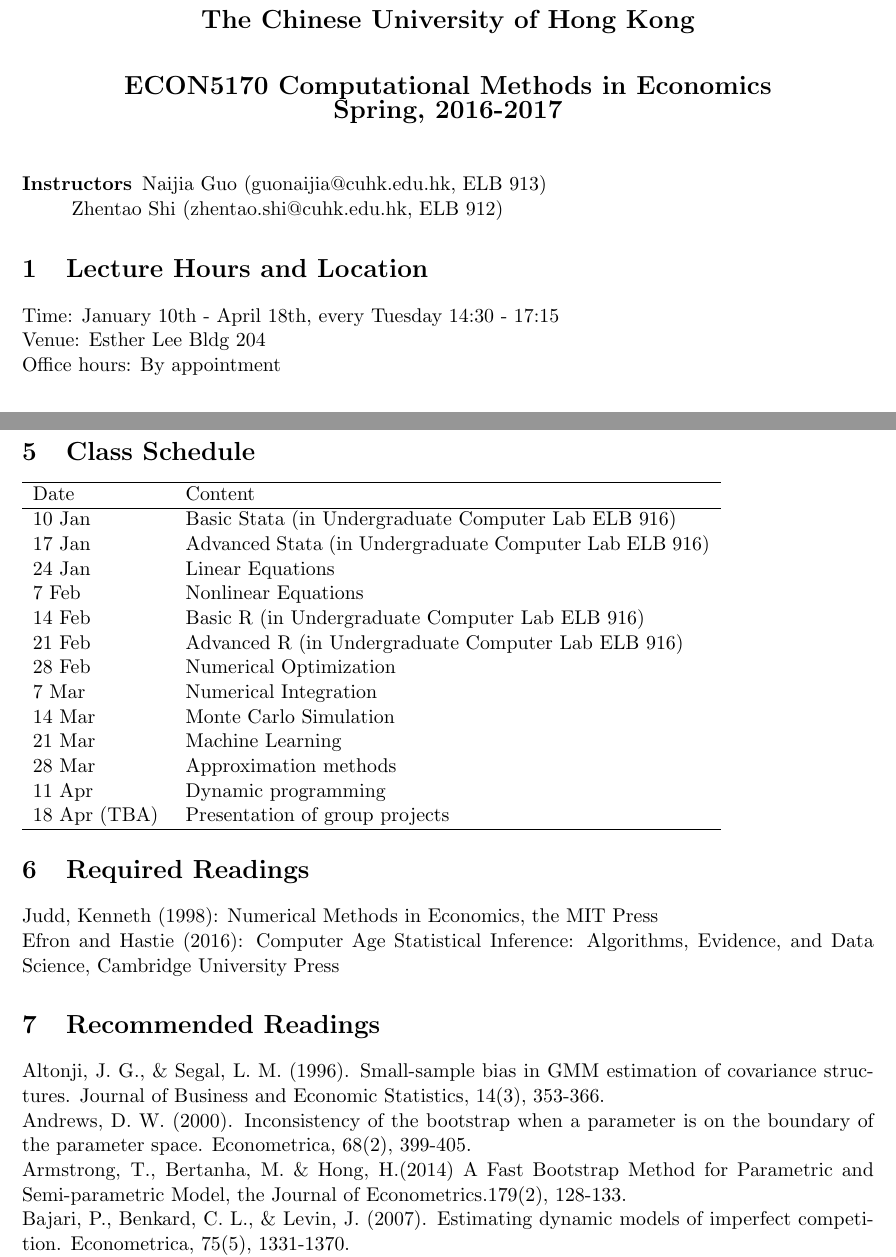
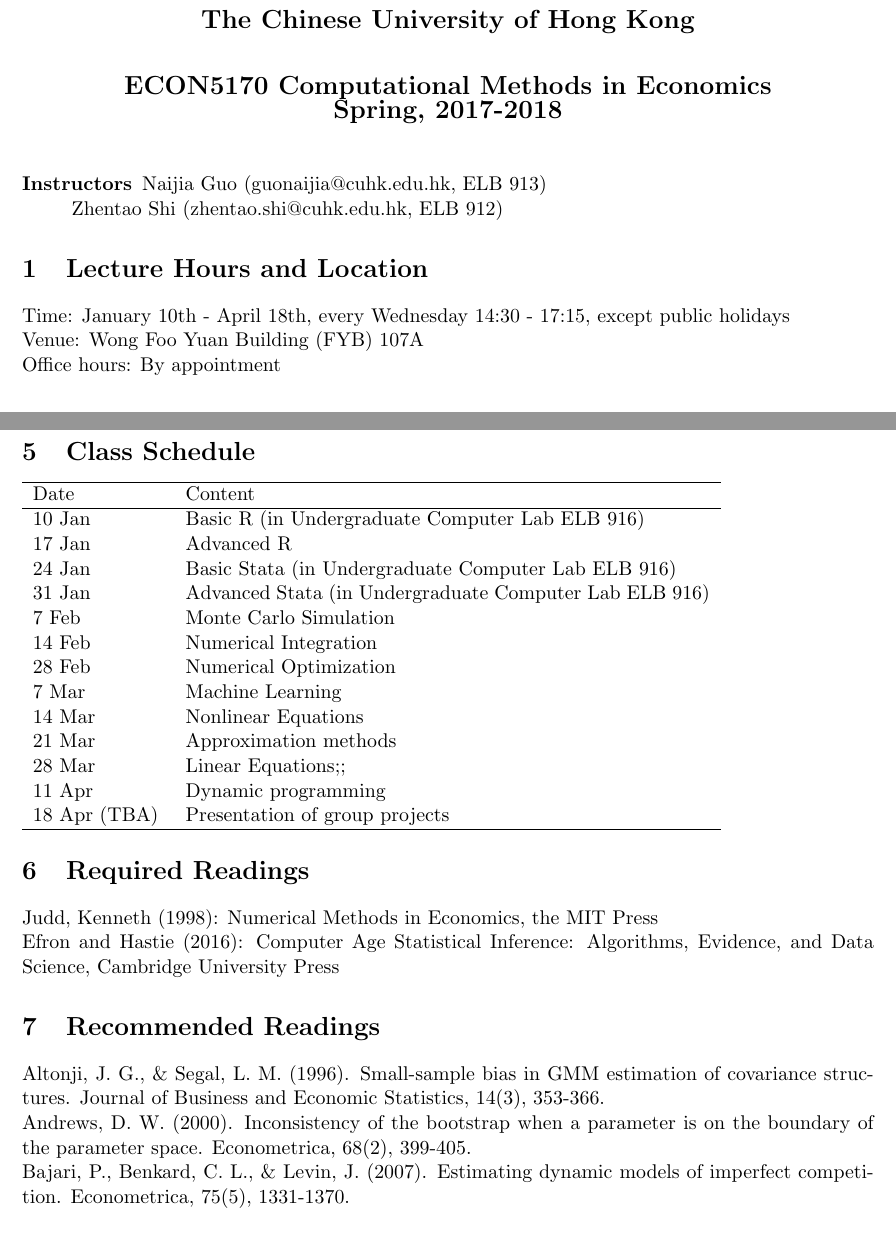
Before and after one commit to zhentaoshi/econ5170, a LaTeX document (ComputationalMethods_outline_Spring2018_ForStudent.tex): two parts of pages 1 and 2 of 2, joined at a grey line, cut so that both start at the same text, the shorter picture padded with empty space. Compiled offline with pdfLaTeX.

Commit message:
update syllabus

```diff
--- a/ComputationalMethods_outline_Spring2017_ForStudent.tex
+++ b/ComputationalMethods_outline_Spring2018_ForStudent.tex
@@ -16,7 +17,7 @@
   {\Large\bf The Chinese University of Hong Kong \\
   \ \\
 ECON5170  Computational Methods in Economics \\
-Spring, 2016-2017}
+Spring, 2017-2018}
 \end{center}
 
  \vspace{2pt}
@@ -27,8 +28,8 @@
 \end{description}
 
 \section{Lecture Hours and Location}
-Time: January 10th - April 18th, every Tuesday 14:30 - 17:15 \\
-Venue: Esther Lee Bldg 204 \\
+Time: January 10th - April 18th, every Wednesday 14:30 - 17:15, except public holidays \\
+Venue: Wong Foo Yuan Building (FYB) 107A\\
 Office hours: By appointment
 
 
@@ -53,17 +54,17 @@
   \hline
   Date & Content \\
   \hline
-  10 Jan & Basic Stata (in Undergraduate Computer Lab ELB 916) \\
-  17 Jan & Advanced Stata (in Undergraduate Computer Lab ELB 916) \\
-  24 Jan & Linear Equations \\
-  7 Feb & Nonlinear Equations \\
-  14 Feb & Basic R (in Undergraduate Computer Lab ELB 916) \\
-  21 Feb & Advanced R (in Undergraduate Computer Lab ELB 916) \\
+  10 Jan & Basic R (in Undergraduate Computer Lab ELB 916) \\
+  17 Jan & Advanced R \\
+  24 Jan & Basic Stata (in Undergraduate Computer Lab ELB 916) \\
+  31 Jan & Advanced Stata (in Undergraduate Computer Lab ELB 916)  \\
+  7 Feb &  Monte Carlo Simulation\\
+  14 Feb & Numerical Integration \\
   28 Feb & Numerical Optimization  \\
-  7 Mar & Numerical Integration \\
-  14 Mar & Monte Carlo Simulation \\
-  21 Mar & Machine Learning \\
-  28 Mar & Approximation methods \\
+  7 Mar &  Machine Learning  \\
+  14 Mar &  Nonlinear Equations \\
+  21 Mar & Approximation methods \\
+  28 Mar & Linear Equations;;  \\
   11 Apr & Dynamic programming \\
   18 Apr (TBA) & Presentation of group projects \\
   \hline
@@ -81,7 +82,7 @@
 \section{Recommended Readings}
 Altonji, J. G., \& Segal, L. M. (1996). Small-sample bias in GMM estimation of covariance structures. Journal of Business and Economic Statistics, 14(3), 353-366. \\
 Andrews, D. W. (2000). Inconsistency of the bootstrap when a parameter is on the boundary of the parameter space. Econometrica, 68(2), 399-405. \\
-Armstrong, T., Bertanha, M. \& Hong, H.(2014) A Fast Bootstrap Method for Parametric and Semi-parametric Model, the Journal of Econometrics.179(2), 128-133. \\
+% Armstrong, T., Bertanha, M. \& Hong, H.(2014) A Fast Bootstrap Method for % Parametric and Semi-parametric Model, the Journal of Econometrics.179(2), % 128-133. \\
 Bajari, P., Benkard, C. L., \& Levin, J. (2007). Estimating dynamic models of imperfect competition. Econometrica, 75(5), 1331-1370. \\
 Chernozhukov, V., \& Hong, H. (2003). An MCMC approach to classical estimation. Journal of Econometrics, 115(2), 293-346. \\
 Efron, B., \& Tibshirani, R. J. (1994). An introduction to the bootstrap (Vol. 57). CRC press. \\
```
Also changed, not shown: ComputationalMethods_outline_Spring2017_ForStudent.pdf (deleted), ComputationalMethods_outline_Spring2018_ForStudent.pdf (added), ComputationalMethods_outline_Spring2018_ForStudent.tex (1 more changed lines).
